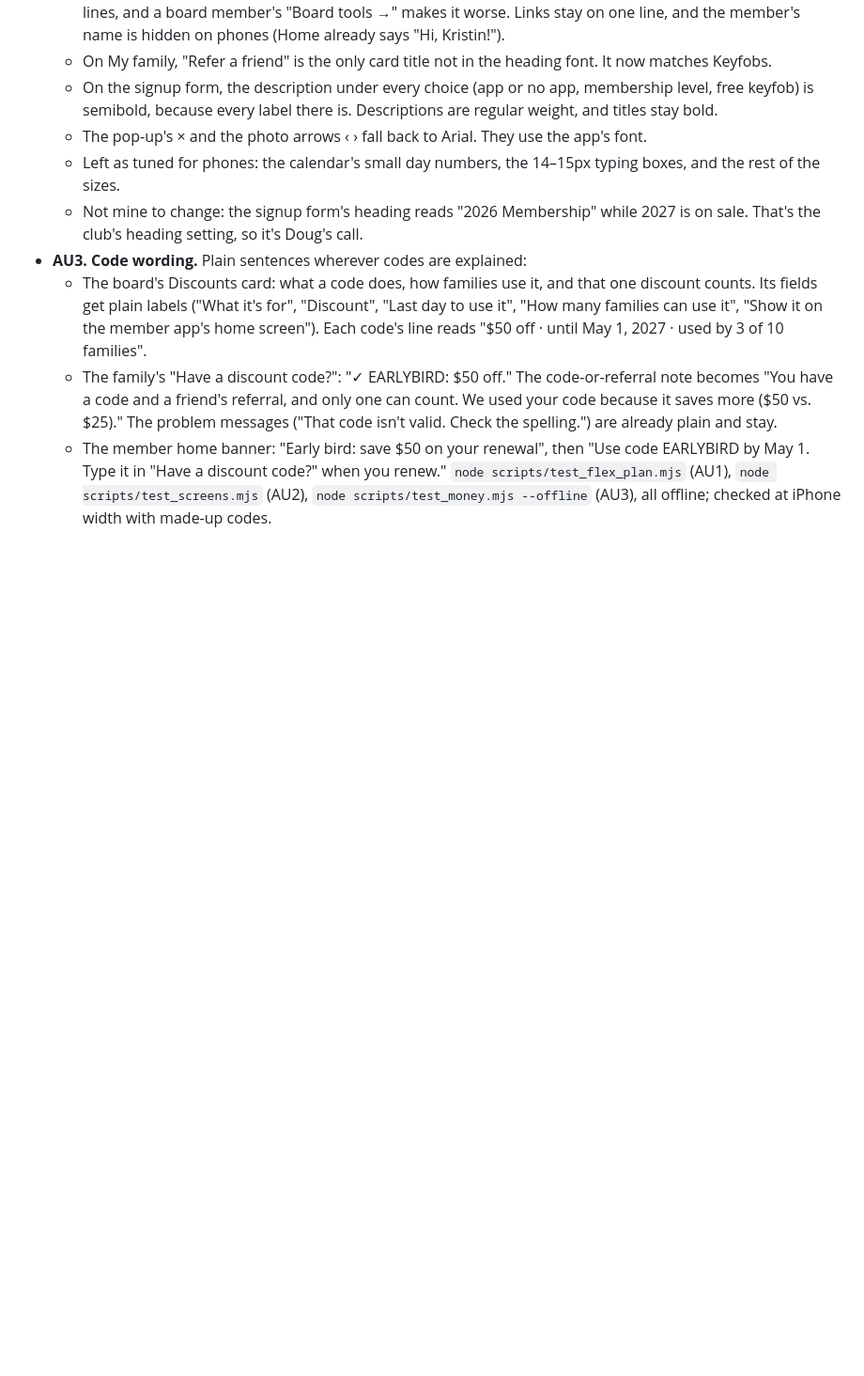
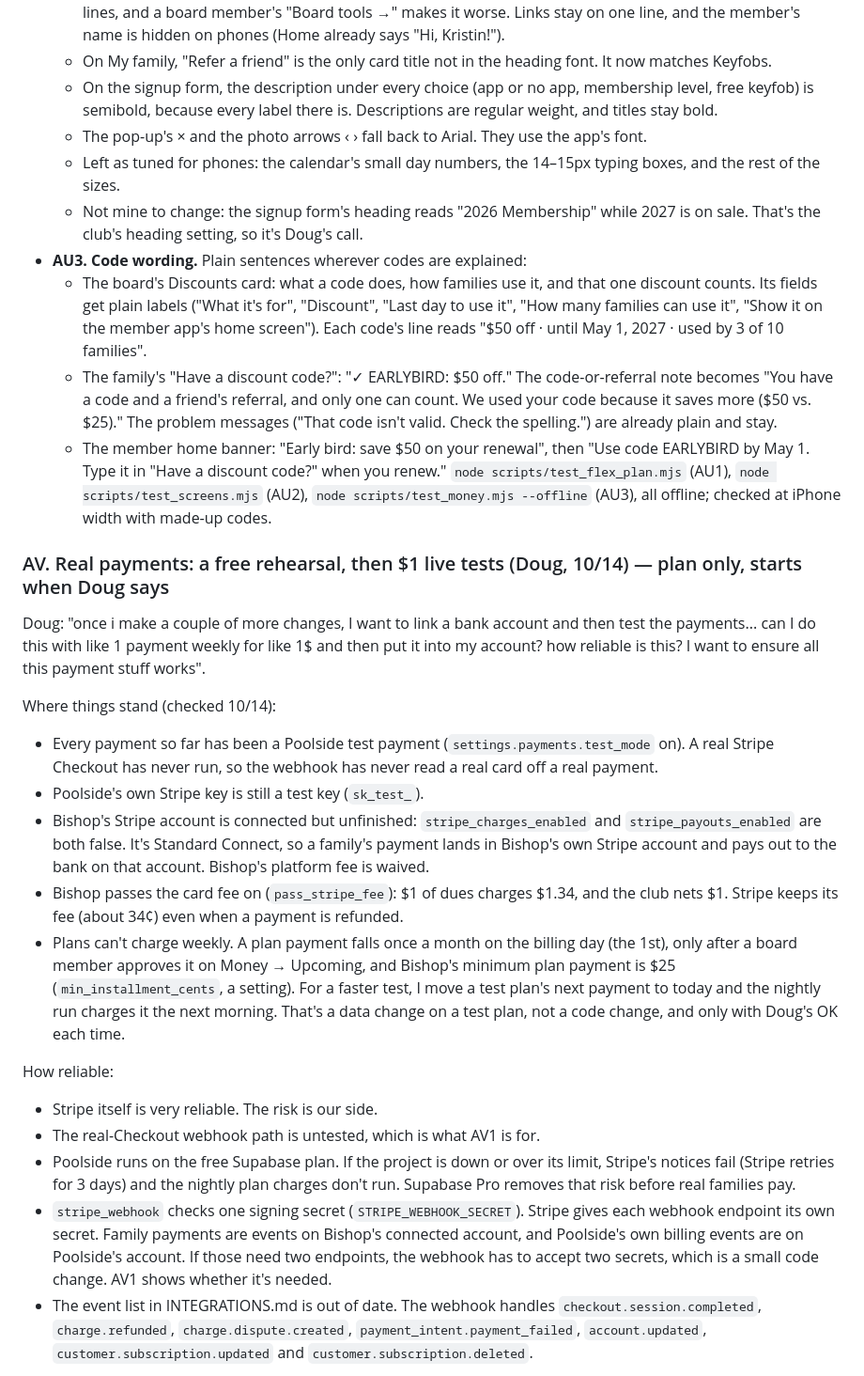
Before and after one commit to poolside-app/web, a Markdown page: PLAN.md, the part around one of its changes. Shown at 94% size. Drawn GitHub-style; blank space fills up the shorter version.

```diff
--- a/PLAN.md
+++ b/PLAN.md
@@ -859,3 +859,20 @@ Steps:
   - The member home banner: "Early bird: save $50 on your renewal", then "Use code EARLYBIRD by May 1. Type it in "Have a discount code?" when you renew."
 `node scripts/test_flex_plan.mjs` (AU1), `node scripts/test_screens.mjs` (AU2), `node scripts/test_money.mjs --offline` (AU3), all offline; checked at iPhone width with made-up codes.
 
+### AV. Real payments: a free rehearsal, then $1 live tests (Doug, 10/14) — plan only, starts when Doug says
+Doug: "once i make a couple of more changes, I want to link a bank account and then test the payments... can I do this with like 1 payment weekly for like 1$ and then put it into my account? how reliable is this? I want to ensure all this payment stuff works".
+
+Where things stand (checked 10/14):
+- Every payment so far has been a Poolside test payment (`settings.payments.test_mode` on). A real Stripe Checkout has never run, so the webhook has never read a real card off a real payment.
+- Poolside's own Stripe key is still a test key (`sk_test_`).
+- Bishop's Stripe account is connected but unfinished: `stripe_charges_enabled` and `stripe_payouts_enabled` are both false. It's Standard Connect, so a family's payment lands in Bishop's own Stripe account and pays out to the bank on that account. Bishop's platform fee is waived.
+- Bishop passes the card fee on (`pass_stripe_fee`): $1 of dues charges $1.34, and the club nets $1. Stripe keeps its fee (about 34¢) even when a payment is refunded.
+- Plans can't charge weekly. A plan payment falls once a month on the billing day (the 1st), only after a board member approves it on Money → Upcoming, and Bishop's minimum plan payment is $25 (`min_installment_cents`, a setting). For a faster test, I move a test plan's next payment to today and the nightly run charges it the next morning. That's a data change on a test plan, not a code change, and only with Doug's OK each time.
+
+How reliable:
+- Stripe itself is very reliable. The risk is our side.
+- The real-Checkout webhook path is untested, which is what AV1 is for.
+- Poolside runs on the free Supabase plan. If the project is down or over its limit, Stripe's notices fail (Stripe retries for 3 days) and the nightly plan charges don't run. Supabase Pro removes that risk before real families pay.
+- `stripe_webhook` checks one signing secret (`STRIPE_WEBHOOK_SECRET`). Stripe gives each webhook endpoint its own secret. Family payments are events on Bishop's connected account, and Poolside's own billing events are on Poolside's account. If those need two endpoints, the webhook has to accept two secrets, which is a small code change. AV1 shows whether it's needed.
+- The event list in INTEGRATIONS.md is out of date. The webhook handles `checkout.session.completed`, `charge.refunded`, `charge.dispute.created`, `payment_intent.payment_failed`, `account.updated`, `customer.subscription.updated` and `customer.subscription.deleted`.
+
```
Also changed, not shown: other parts of PLAN.md (+31 -0 lines).
